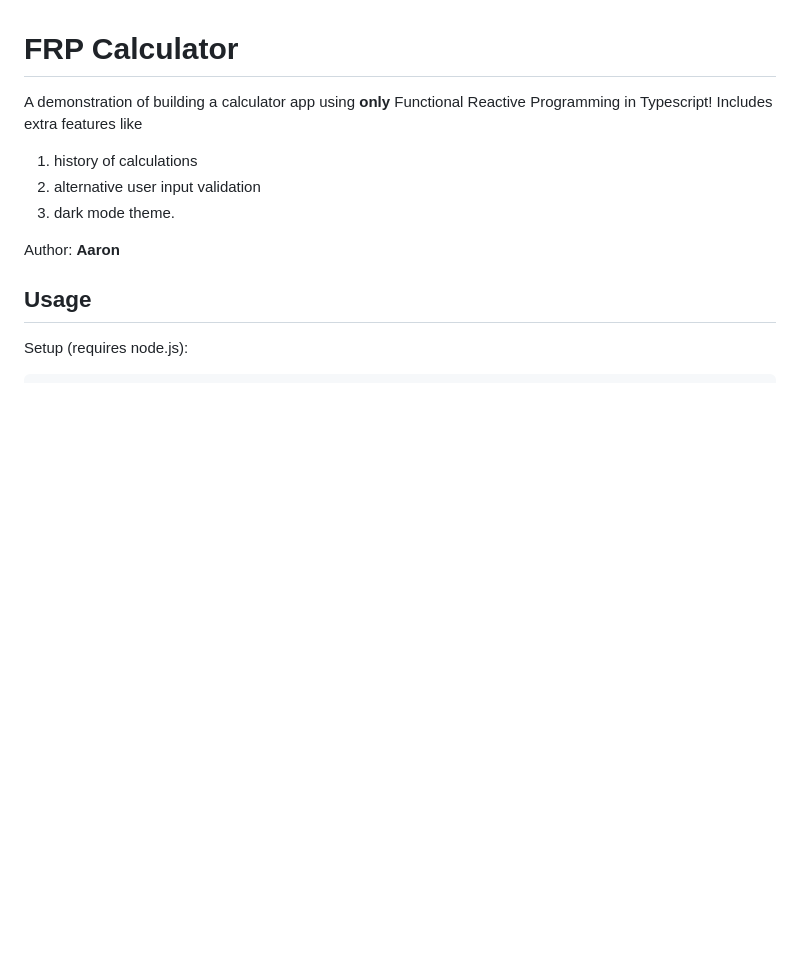
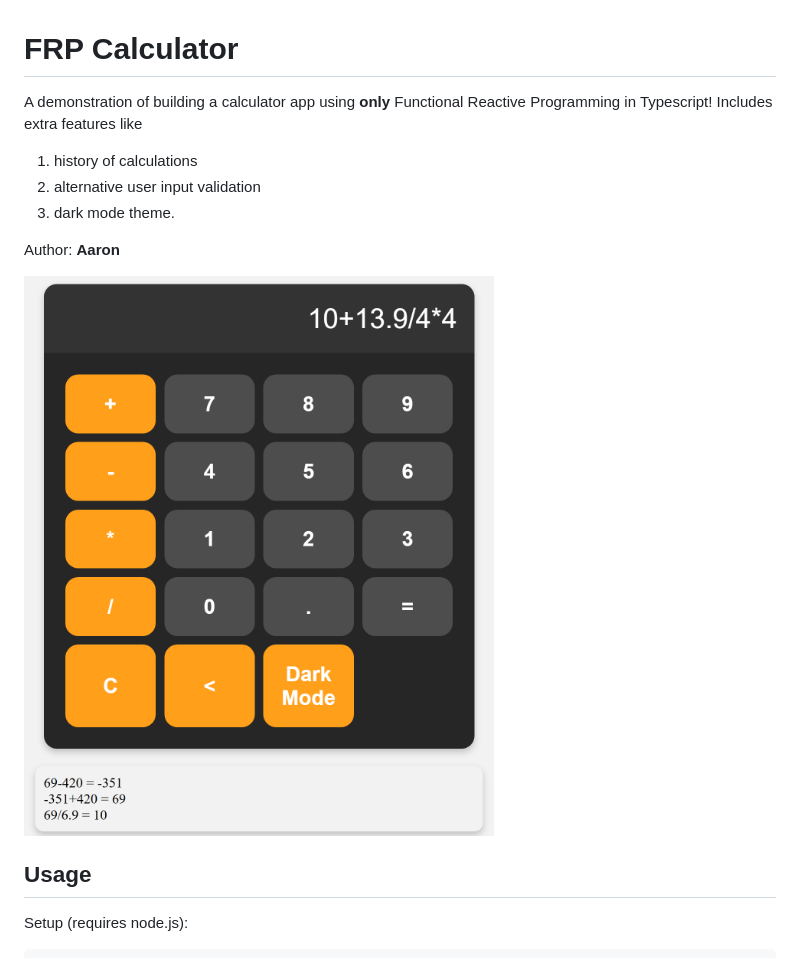
Before and after one commit to Kyblue11/IOS-Calculator, a Markdown page: README.md, the part around the change. Drawn GitHub-style; pictures changed too: calculator.png (added); blank space fills up the shorter version.

Commit message:
add picture

```diff
--- a/README.md
+++ b/README.md
@@ -6,6 +6,8 @@
  3. dark mode theme. </br>
 
  Author: **Aaron** </br>
+
+![Calculator](./calculator.png)
 
 ## Usage
 
```
